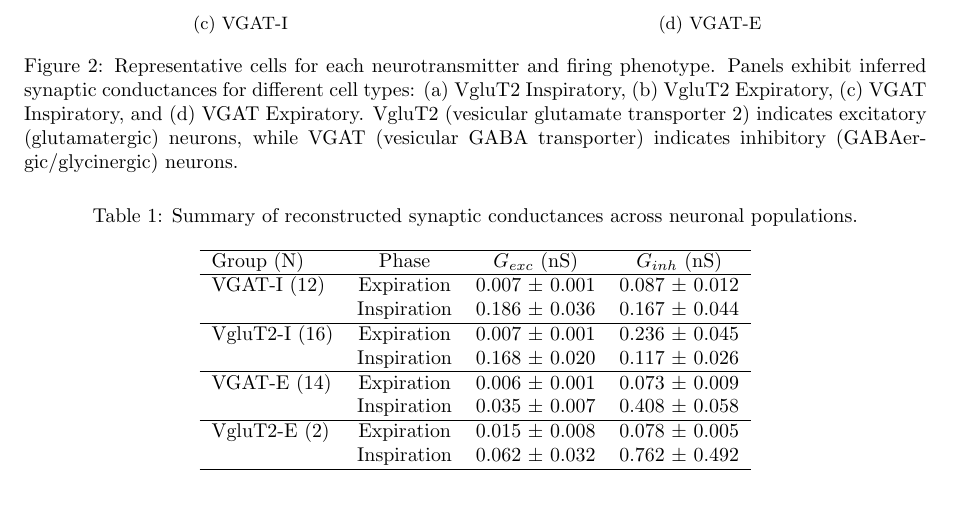
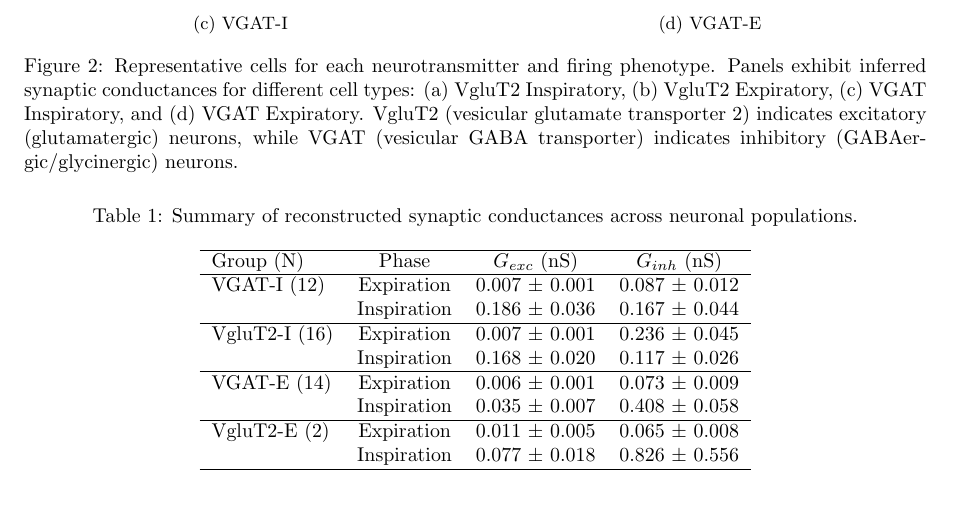
Before and after one commit to ymolkov/synaptic-inputs-slices, a LaTeX paper (paper/main.tex, which reads paper/conductance_table.tex): part of page 5 of 9, cut so that both start at the same text. Compiled offline with pdfLaTeX.

Commit message:
Update Figure 4 and Summary Table with N > 25 and VgluT2-E override

```diff
--- a/paper/conductance_table.tex
+++ b/paper/conductance_table.tex
@@ -15,8 +15,8 @@ VgluT2-I (16) & Expiration & 0.007 $\pm$ 0.001 & 0.236 $\pm$ 0.045 \\
 VGAT-E (14) & Expiration & 0.006 $\pm$ 0.001 & 0.073 $\pm$ 0.009 \\
 & Inspiration & 0.035 $\pm$ 0.007 & 0.408 $\pm$ 0.058 \\
 \hline
-VgluT2-E (2) & Expiration & 0.015 $\pm$ 0.008 & 0.078 $\pm$ 0.005 \\
-& Inspiration & 0.062 $\pm$ 0.032 & 0.762 $\pm$ 0.492 \\
+VgluT2-E (2) & Expiration & 0.011 $\pm$ 0.005 & 0.065 $\pm$ 0.008 \\
+& Inspiration & 0.077 $\pm$ 0.018 & 0.826 $\pm$ 0.556 \\
 \hline
 \end{tabular}
 \end{table}
```
Also changed, not shown: paper/figures/figure4_summary.png, paper/main.pdf.
